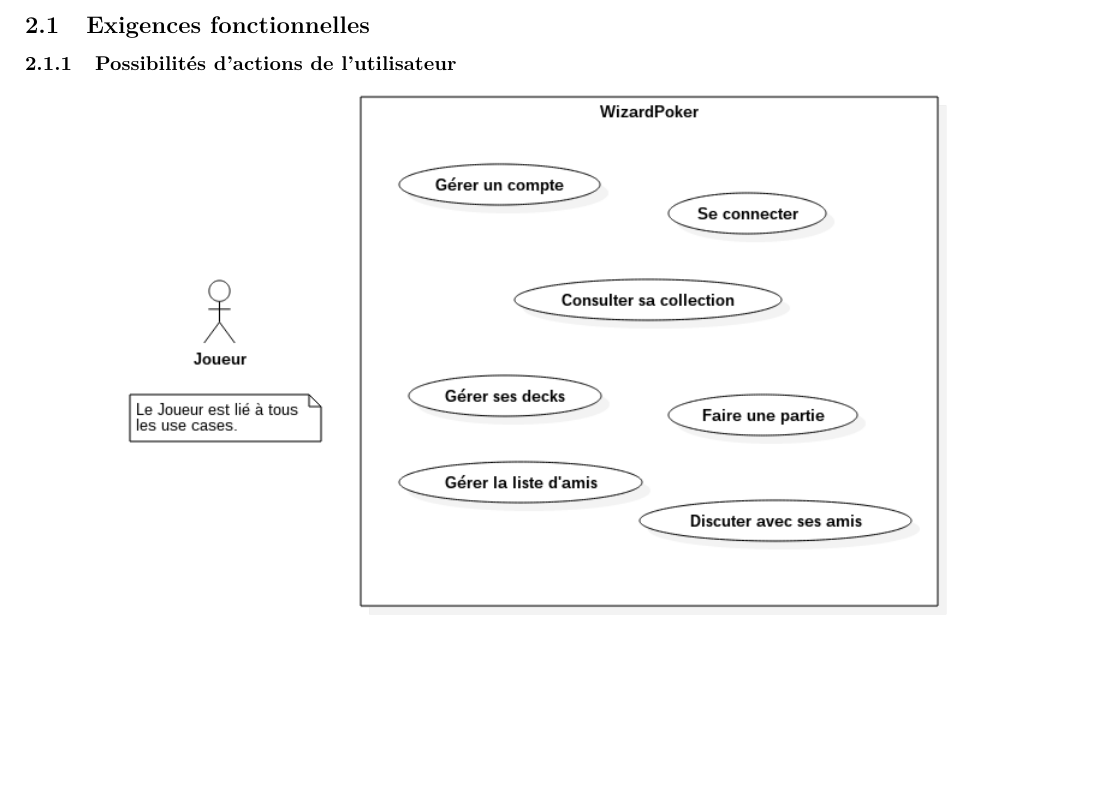
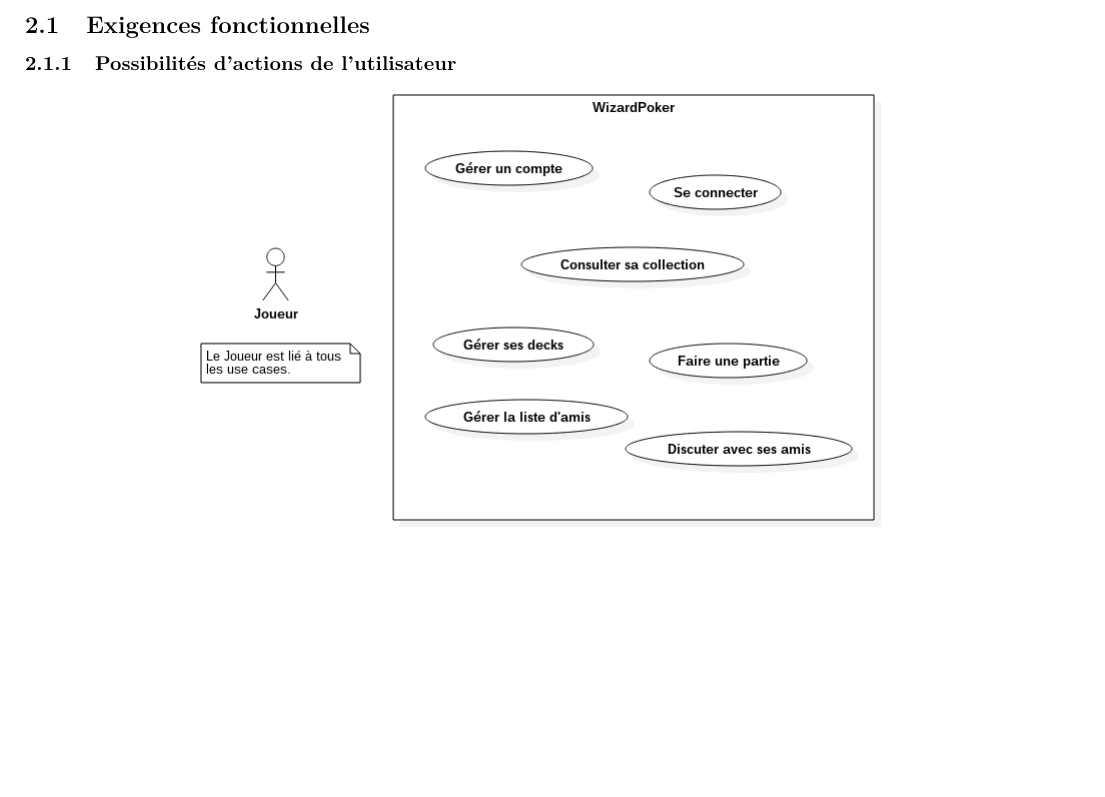
Before and after one commit to RobinPetit/WP, a LaTeX document (SRD/srd.tex): part of page 3 of 7, cut so that both start at the same text. Compiled offline with pdfLaTeX.

Commit message:
resize main use case

```diff
--- a/SRD/srd.tex
+++ b/SRD/srd.tex
@@ -107,7 +107,7 @@
 
 	\subsection{Exigences fonctionnelles}
 		\subsubsection{Possibilités d'actions de l'utilisateur}
-			\begin{center}\includegraphics[scale=0.6]{UseCase1_Main.png}\end{center}
+			\begin{center}\includegraphics[scale=0.5]{UseCase1_Main.png}\end{center}
 
 		\subsubsection{Création d'un compte}
 			\begin{center}\includegraphics[scale=0.6]{Collaboration1_SignIn.png}\end{center}
```
